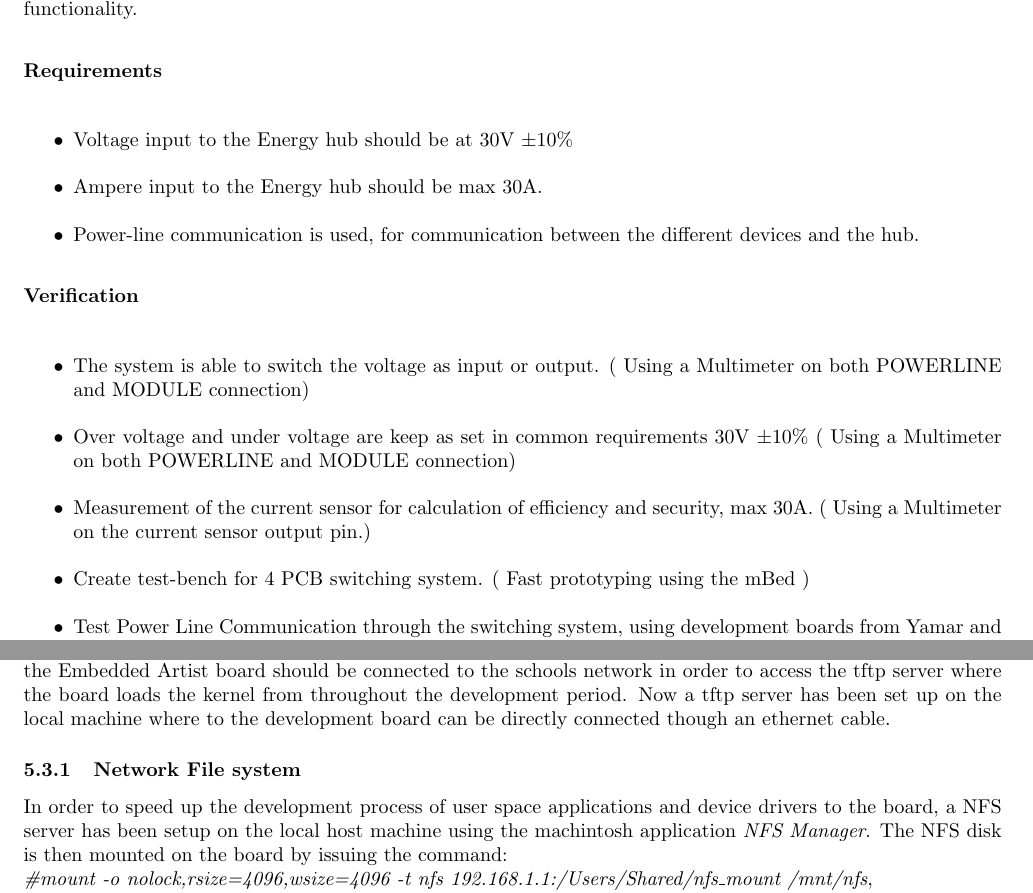
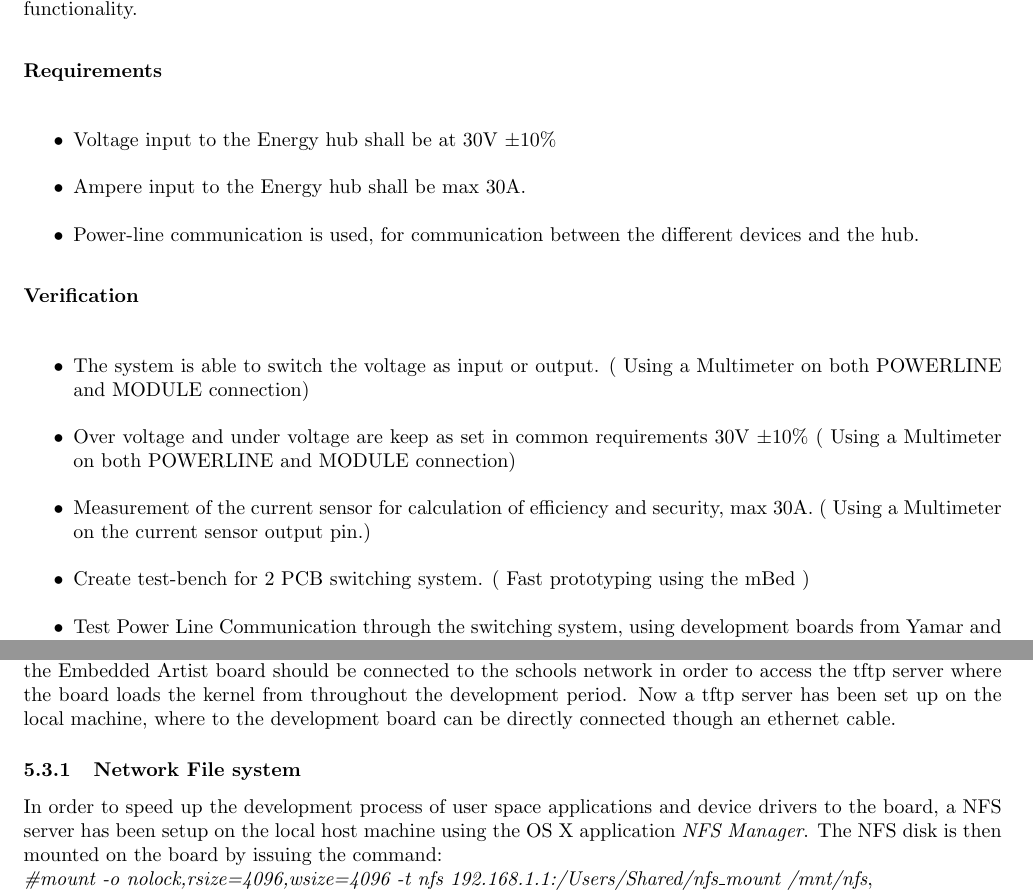
Before and after one commit to TeamUnix/Project4, a LaTeX thesis (pro4.tex, which reads content/realisation/tb5.tex): two parts of pages 64 and 73 of 91, joined at a grey line, cut so that both start at the same text. Compiled offline with pdfLaTeX.

Commit message:
few errors corrected. ready for deploy when theis has added his last pic

```diff
--- a/content/realisation/tb5.tex
+++ b/content/realisation/tb5.tex
@@ -53,8 +53,8 @@ The prototype made in time box 3 for the power switch module didn't work as expe
 
 \lineparagraph{Requirements}
 \begin{itemize}
-	\item Voltage input to the Energy hub should be at 30V $ \pm10\% $
-	\item Ampere input to the Energy hub should be max 30A.
+	\item Voltage input to the Energy hub shall be at 30V $ \pm10\% $
+	\item Ampere input to the Energy hub shall be max 30A.
 	\item Power-line communication is used, for communication between the different devices and the hub.
 \end{itemize}
 
@@ -63,7 +63,7 @@ The prototype made in time box 3 for the power switch module didn't work as expe
 	\item The system is able to switch the voltage as input or output. ( Using a Multimeter on both POWERLINE and MODULE connection)
 	\item Over voltage and under voltage are keep as set in common requirements 30V $ \pm10\% $ ( Using a Multimeter on both POWERLINE and MODULE connection)
 	\item Measurement of the current sensor for calculation of efficiency and security, max 30A. ( Using a Multimeter on the current sensor output pin.)
-	\item Create test-bench for 4 PCB switching system. ( Fast prototyping using the mBed )
+	\item Create test-bench for 2 PCB switching system. ( Fast prototyping using the mBed )
 	\item Test Power Line Communication through the switching system, using development boards from Yamar and mBed.
 \end{itemize}
 %	Intro
@@ -287,9 +287,9 @@ All the verifications for the power switch system are changed to time box 6 sinc
 %                Acceptance test
 %%%%%%%%%%%%%%%%% Dennis Begin%%%%%%%%%%%%%%%%%%%%%%%%%%%%%%%%%%%
 \subsection{Platform setup - Dennis}
-A virtual CentOS machine running on a machine at school has been assigned to each team in order to have a host machine where the boot loader (u-boot) can be compiled and modifications to the uClinux kernel can be made. Unfortunately the kernel compiled started to kernel panic. After undoing the different things done (removing files from the rc file and removing different kernel modules) the kernel kept panicking. Instead of using any more time on the machine, another similar virtual machine has been created on a local machine. The virtual machine is running CentOS 5.8 (like the one assigned), fortunately no kernel panic have been detected after compiling the kernel on the "new" local machine. Another benefit by having a local machine up and running is the flexibility as the Embedded Artist board should be connected to the schools network in order to access the tftp server where the board loads the kernel from throughout the development period. Now a tftp server has been set up on the local machine where to the development board can be directly connected though an ethernet cable.
+A virtual CentOS machine running on a machine at school has been assigned to each team in order to have a host machine where the boot loader (u-boot) can be compiled and modifications to the uClinux kernel can be made. Unfortunately the kernel compiled started to kernel panic. After undoing the different things done (removing files from the rc file and removing different kernel modules) the kernel kept panicking. Instead of using any more time on the machine, another similar virtual machine has been created on a local machine. The virtual machine is running CentOS 5.8 (like the one assigned), fortunately no kernel panic have been detected after compiling the kernel on the "new" local machine. Another benefit by having a local machine up and running is the flexibility as the Embedded Artist board should be connected to the schools network in order to access the tftp server where the board loads the kernel from throughout the development period. Now a tftp server has been set up on the local machine, where to the development board can be directly connected though an ethernet cable.
 \subsubsection{Network File system}
-In order to speed up the development process of user space applications and device drivers to the board, a NFS server has been setup on the local host machine using the machintosh application \textit{NFS Manager}. The NFS disk is then mounted on the board by issuing the command: \\\textit{\#mount -o nolock,rsize=4096,wsize=4096 -t nfs 192.168.1.1:/Users/Shared/nfs\_mount /mnt/nfs},
+In order to speed up the development process of user space applications and device drivers to the board, a NFS server has been setup on the local host machine using the OS X application \textit{NFS Manager}. The NFS disk is then mounted on the board by issuing the command: \\\textit{\#mount -o nolock,rsize=4096,wsize=4096 -t nfs 192.168.1.1:/Users/Shared/nfs\_mount /mnt/nfs},
 \\which mounts the disk in \textit{/mnt/nfs}. When having the NFS server setup, there is no need to recompile the whole kernel when changes have been done to a kernel module or a user space application before it can be tested on the target.
 
 \subsection{UART Device driver - Dennis}
```
Also changed, not shown: content/realisation/tb5.tex (2 more changed lines).
